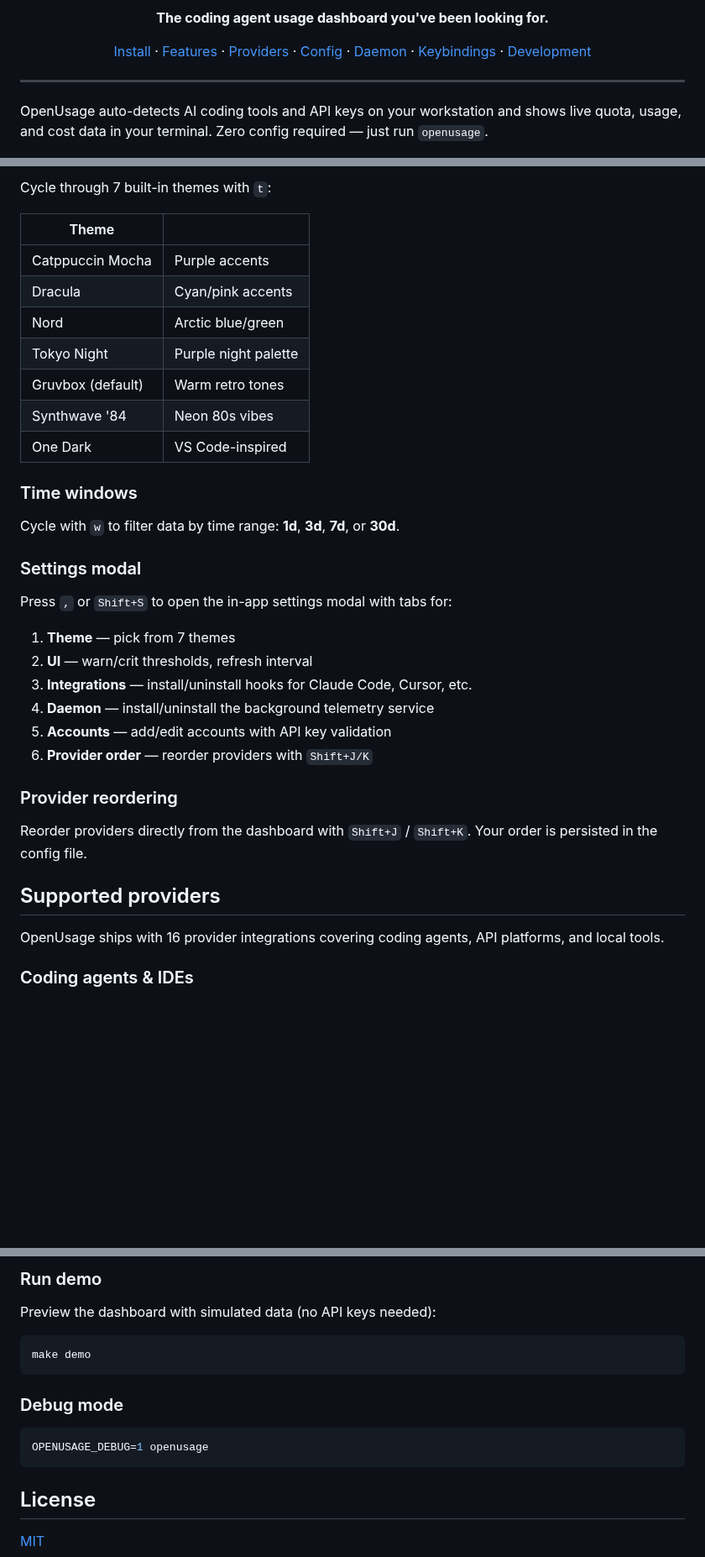
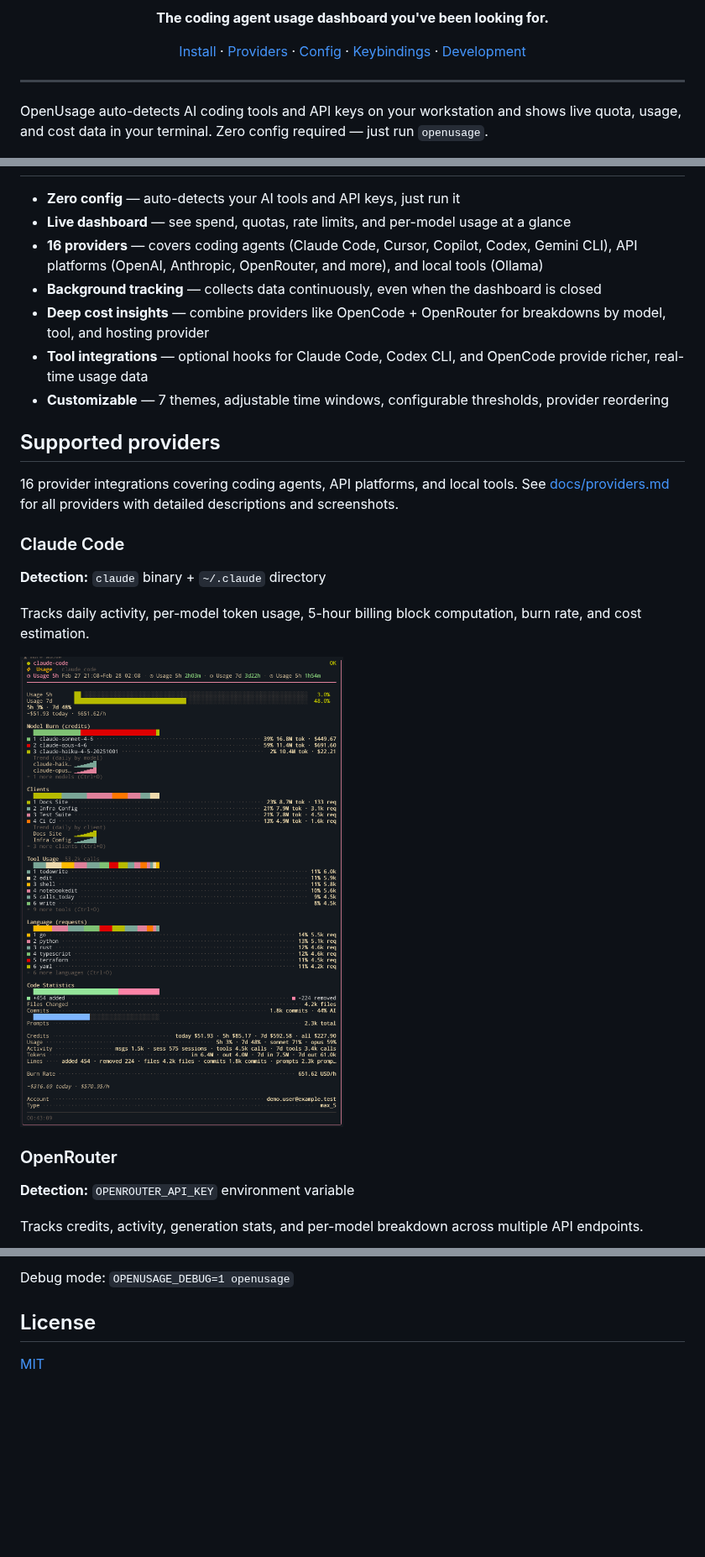
Before and after one commit to janekbaraniewski/openusage, a Markdown page: README.md, 3 parts joined by grey strips. Shown at 84% size. Rendered like a GitHub page; pictures changed too: assets/claudecode.png; blank space fills up the shorter version.

````diff
--- a/README.md
+++ b/README.md
@@ -6,10 +6,8 @@
 
 <p align="center">
   <a href="#install">Install</a> &middot;
-  <a href="#features">Features</a> &middot;
   <a href="#supported-providers">Providers</a> &middot;
   <a href="#configuration">Config</a> &middot;
-  <a href="#telemetry--daemon">Daemon</a> &middot;
   <a href="#keybindings">Keybindings</a> &middot;
   <a href="#development">Development</a>
 </p>
@@ -101,36 +61,26 @@ Enable in config: `"experimental": {"analytics": true}`
-Cycle through 7 built-in themes with `t`:
-
-| Theme | |
-|---|---|
-| Catppuccin Mocha | Purple accents |
-| Dracula | Cyan/pink accents |
-| Nord | Arctic blue/green |
-| Tokyo Night | Purple night palette |
-| Gruvbox (default) | Warm retro tones |
-| Synthwave '84 | Neon 80s vibes |
-| One Dark | VS Code-inspired |
-
-### Time windows
-
-Cycle with `w` to filter data by time range: **1d**, **3d**, **7d**, or **30d**.
-
-### Settings modal
-
-Press `,` or `Shift+S` to open the in-app settings modal with tabs for:
-
-1. **Theme** — pick from 7 themes
-2. **UI** — warn/crit thresholds, refresh interval
-3. **Integrations** — install/uninstall hooks for Claude Code, Cursor, etc.
-4. **Daemon** — install/uninstall the background telemetry service
-5. **Accounts** — add/edit accounts with API key validation
-6. **Provider order** — reorder providers with `Shift+J/K`
-
-### Provider reordering
-
-Reorder providers directly from the dashboard with `Shift+J` / `Shift+K`. Your order is persisted in the config file.
+- **Zero config** — auto-detects your AI tools and API keys, just run it
+- **Live dashboard** — see spend, quotas, rate limits, and per-model usage at a glance
+- **16 providers** — covers coding agents (Claude Code, Cursor, Copilot, Codex, Gemini CLI), API platforms (OpenAI, Anthropic, OpenRouter, and more), and local tools (Ollama)
+- **Background tracking** — collects data continuously, even when the dashboard is closed
+- **Deep cost insights** — combine providers like OpenCode + OpenRouter for breakdowns by model, tool, and hosting provider
+- **Tool integrations** — optional hooks for Claude Code, Codex CLI, and OpenCode provide richer, real-time usage data
+- **Customizable** — 7 themes, adjustable time windows, configurable thresholds, provider reordering
 
 ## Supported providers
 
-OpenUsage ships with 16 provider integrations covering coding agents, API platforms, and local tools.
+16 provider integrations covering coding agents, API platforms, and local tools. See [docs/providers.md](docs/providers.md) for all providers with detailed descriptions and screenshots.
 
-### Coding agents & IDEs
+### Claude Code
+
+**Detection:** `claude` binary + `~/.claude` directory
+
+Tracks daily activity, per-model token usage, 5-hour billing block computation, burn rate, and cost estimation.
+
+![Claude Code provider](./assets/claudecode.png)
+
+### OpenRouter
+
+**Detection:** `OPENROUTER_API_KEY` environment variable
+
+Tracks credits, activity, generation stats, and per-model breakdown across multiple API endpoints.
+
@@ -306,18 +187,6 @@ make run            # go run cmd/openusage/main.go
 ```
 
-### Run demo
-
-Preview the dashboard with simulated data (no API keys needed):
-
-```bash
-make demo
-```
-
-### Debug mode
-
-```bash
-OPENUSAGE_DEBUG=1 openusage
-```
+Debug mode: `OPENUSAGE_DEBUG=1 openusage`
 
 ## License
 
````
Also changed, not shown: other parts of README.md (+41 -148 lines), docs/providers.md (added, +115 -0 lines), assets/codex.png (added), assets/copilot.png, assets/cursor.png, assets/gemini.png (added), assets/openrouter.png, 9 other files.
